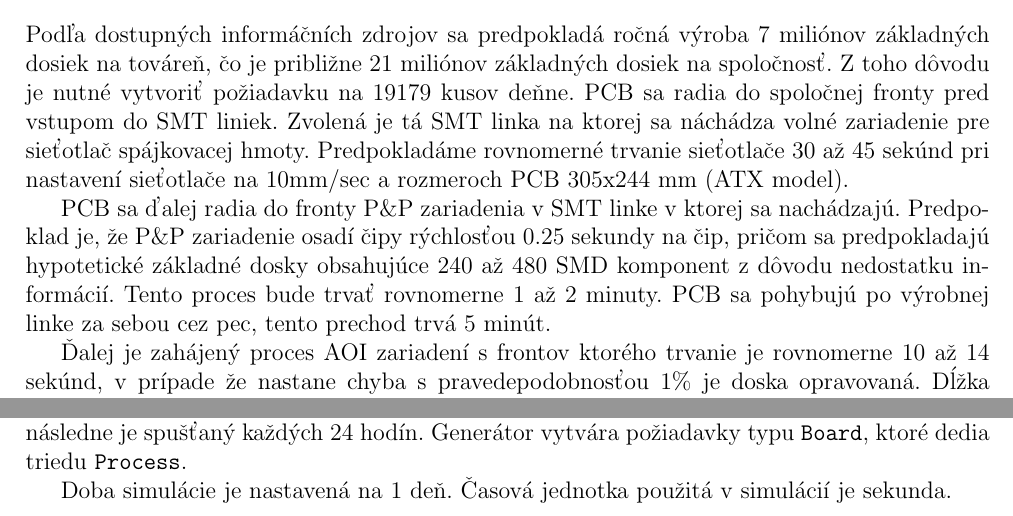
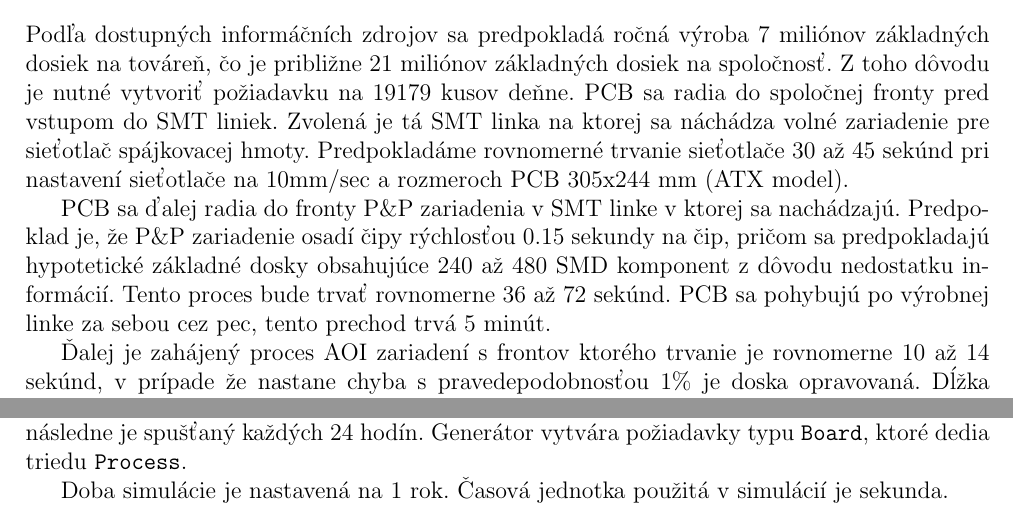
Before and after one commit to metthal/IMS-Projekt, a LaTeX document (doc/sprava.tex): two parts of pages 4 and 6 of 7, joined at a grey line, cut so that both start at the same text. Compiled offline with pdfLaTeX.

Commit message:
[Doc] change doc related to new changes in model.

```diff
--- a/doc/sprava.tex
+++ b/doc/sprava.tex
@@ -178,9 +178,9 @@ Predpokladáme rovnomerné trvanie sieťotlače 30 až 45 sekúnd pri nastavení
 na 10mm/sec a rozmeroch PCB 305x244 mm (ATX model).
 
 PCB sa ďalej radia do fronty P\&P zariadenia v SMT linke v ktorej sa nachádzajú.
-Predpoklad je, že P\&P zariadenie osadí čipy rýchlosťou 0.25 sekundy na čip, pričom
+Predpoklad je, že P\&P zariadenie osadí čipy rýchlosťou 0.15 sekundy na čip, pričom
 sa predpokladajú hypotetické základné dosky obsahujúce 240 až 480 SMD komponent
-z dôvodu nedostatku informácií. Tento proces bude trvať rovnomerne 1 až 2 minuty.
+z dôvodu nedostatku informácií. Tento proces bude trvať rovnomerne 36 až 72 sekúnd.
 PCB sa pohybujú po výrobnej linke za sebou cez pec, tento prechod trvá 5 minút.
 
 Ďalej je zahájený proces AOI zariadení s frontov ktorého trvanie je rovnomerne 10 až 14 sekúnd, v
@@ -257,7 +257,7 @@ na výrobu bola použitá trieda \texttt{Event}, tento generátor je aktivovaný
 v čase 0, následne je spušťaný každých 24 hodín. Generátor vytvára požiadavky typu
 \texttt{Board}, ktoré dedia triedu \texttt{Process}.
 
-Doba simulácie je nastavená na 1 deň. Časová jednotka použitá v simulácií je
+Doba simulácie je nastavená na 1 rok. Časová jednotka použitá v simulácií je
 sekunda.
 
 \subsection{Mapovanie abstraktného modelu do simulačného modelu}
```
